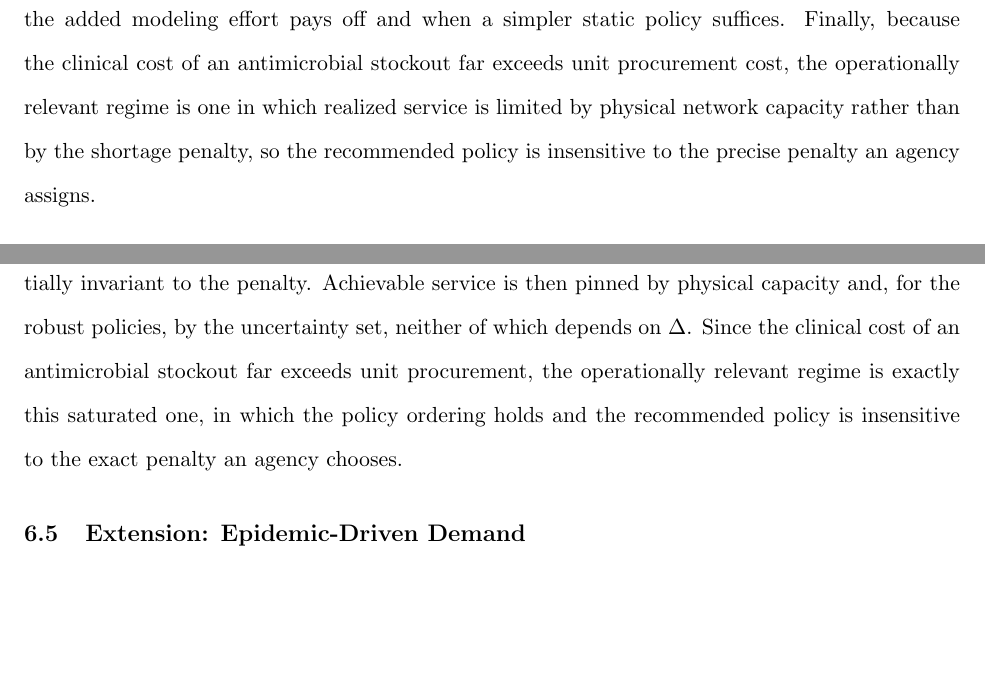
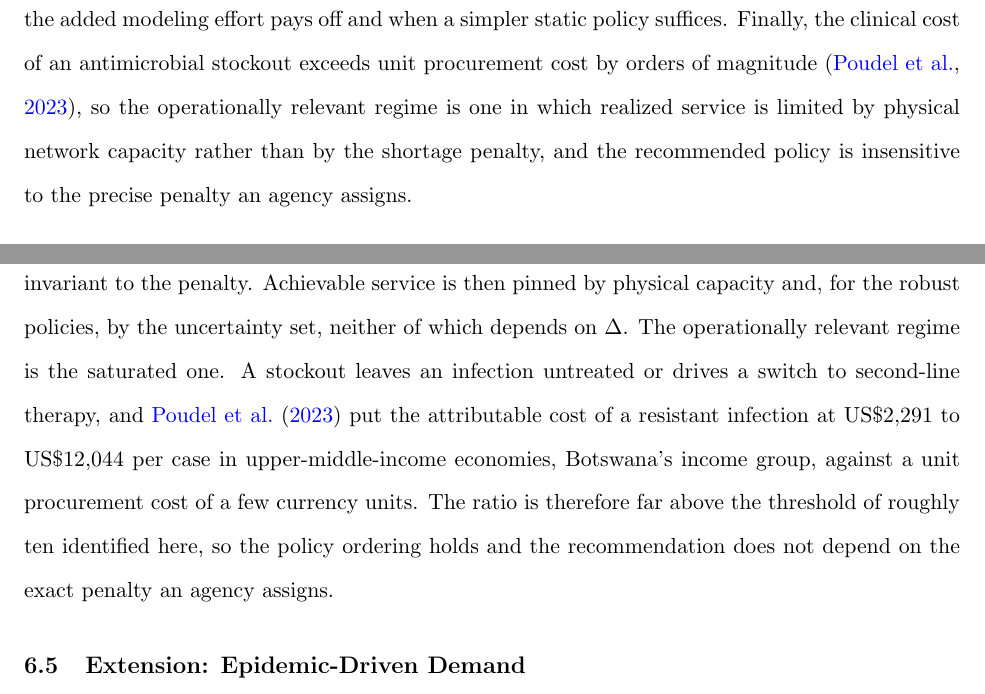
Before and after one commit to mistershilai/thesiscode2026, a LaTeX paper (botswana_paper/main.tex): two parts of pages 5 and 21 of 27, joined at a grey line, cut so that both start at the same text, the shorter picture padded with empty space. Compiled offline with pdfLaTeX.

Commit message:
Cite an estimate for the shortage penalty rather than asserting it
The claim that a stockout costs far more than a unit of procurement carried the
threshold argument in three places and was never supported. Poudel et al. (2023),
a systematic review and meta-analysis, put the attributable cost of a resistant
infection at US$2,291 to US$12,044 per case in upper-middle-income economies,
which is Botswana's World Bank income group, with a mean excess length of stay of
7.4 days. Against a unit procurement cost of a few currency units the ratio is
far above the threshold of roughly ten that the penalty sweep identifies, so
Delta = 100 is conservative rather than aggressive.

Section 6.1 already points forward to the sweep; Sections 1 and 6.4 now cite the
estimate where the claim is load-bearing.

```diff
--- a/botswana_paper/main.tex
+++ b/botswana_paper/main.tex
@@ -148,7 +148,7 @@ This paper makes three contributions.
 Three findings are directly actionable for a medical-stores agency.
 The adaptive policy cuts average unmet demand by roughly three-quarters relative to current-practice deterministic planning, and it does so in \emph{every} district, including the worst-served, rather than trading rural for urban coverage.
 The value of adaptivity is largest in a specific and identifiable regime, high demand variability and a moderate uncertainty budget, which tells an agency when the added modeling effort pays off and when a simpler static policy suffices.
-Finally, because the clinical cost of an antimicrobial stockout far exceeds unit procurement cost, the operationally relevant regime is one in which realized service is limited by physical network capacity rather than by the shortage penalty, so the recommended policy is insensitive to the precise penalty an agency assigns.
+Finally, the clinical cost of an antimicrobial stockout exceeds unit procurement cost by orders of magnitude \citep{poudel2023}, so the operationally relevant regime is one in which realized service is limited by physical network capacity rather than by the shortage penalty, and the recommended policy is insensitive to the precise penalty an agency assigns.
 
 \paragraph{Related literature.}
 Our work sits at the intersection of three streams.
@@ -582,7 +582,9 @@ The response is governed by a threshold near the procurement cost.
 When $\Delta$ is at or below unit cost, serving demand is not cost-effective and unmet demand rises sharply.
 Once $\Delta$ rises well above it, beyond roughly $10$ here, realized unmet demand saturates and becomes essentially invariant to the penalty.
 Achievable service is then pinned by physical capacity and, for the robust policies, by the uncertainty set, neither of which depends on $\Delta$.
-Since the clinical cost of an antimicrobial stockout far exceeds unit procurement, the operationally relevant regime is exactly this saturated one, in which the policy ordering holds and the recommended policy is insensitive to the exact penalty an agency chooses.
+The operationally relevant regime is the saturated one.
+A stockout leaves an infection untreated or drives a switch to second-line therapy, and \citet{poudel2023} put the attributable cost of a resistant infection at US\$2{,}291 to US\$12{,}044 per case in upper-middle-income economies, Botswana's income group, against a unit procurement cost of a few currency units.
+The ratio is therefore far above the threshold of roughly ten identified here, so the policy ordering holds and the recommendation does not depend on the exact penalty an agency assigns.
 
 \subsection{Extension: Epidemic-Driven Demand}
 \label{sec:seir}
```
Also changed, not shown: botswana_paper/bibliography.bib (+11 -0 lines).
